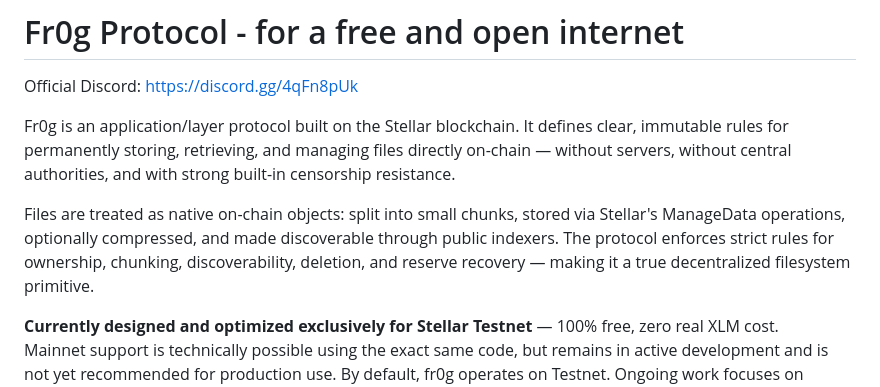
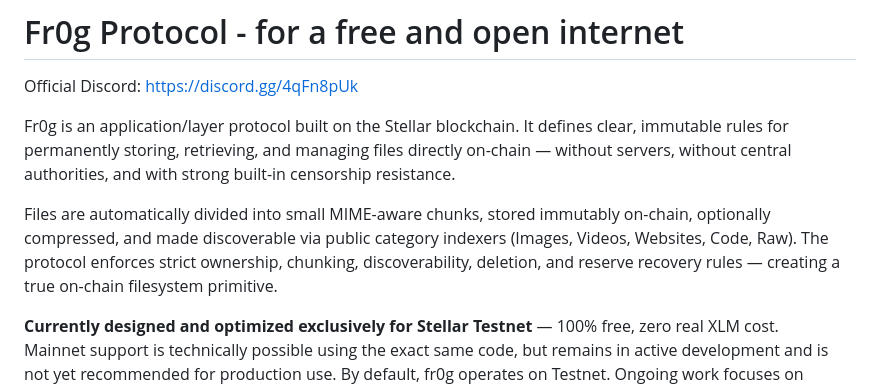
Before and after one commit to 0ut0flin3/fr0g-protocol, a Markdown page: README.md, the part around the change. GitHub-like rendering.

```diff
--- a/README.md
+++ b/README.md
@@ -3,7 +3,7 @@ Official Discord: https://discord.gg/4qFn8pUk
 
 Fr0g is an application/layer protocol built on the Stellar blockchain. It defines clear, immutable rules for permanently storing, retrieving, and managing files directly on-chain — without servers, without central authorities, and with strong built-in censorship resistance.
 
-Files are treated as native on-chain objects: split into small chunks, stored via Stellar's ManageData operations, optionally compressed, and made discoverable through public indexers. The protocol enforces strict rules for ownership, chunking, discoverability, deletion, and reserve recovery — making it a true decentralized filesystem primitive.
+Files are automatically divided into small MIME-aware chunks, stored immutably on-chain, optionally compressed, and made discoverable via public category indexers (Images, Videos, Websites, Code, Raw). The protocol enforces strict ownership, chunking, discoverability, deletion, and reserve recovery rules — creating a true on-chain filesystem primitive.
 
 **Currently designed and optimized exclusively for Stellar Testnet** — 100% free, zero real XLM cost.
 Mainnet support is technically possible using the exact same code, but remains in active development and is not yet recommended for production use. By default, fr0g operates on Testnet. Ongoing work focuses on improving long-term data persistence and robustness on Testnet.
```
